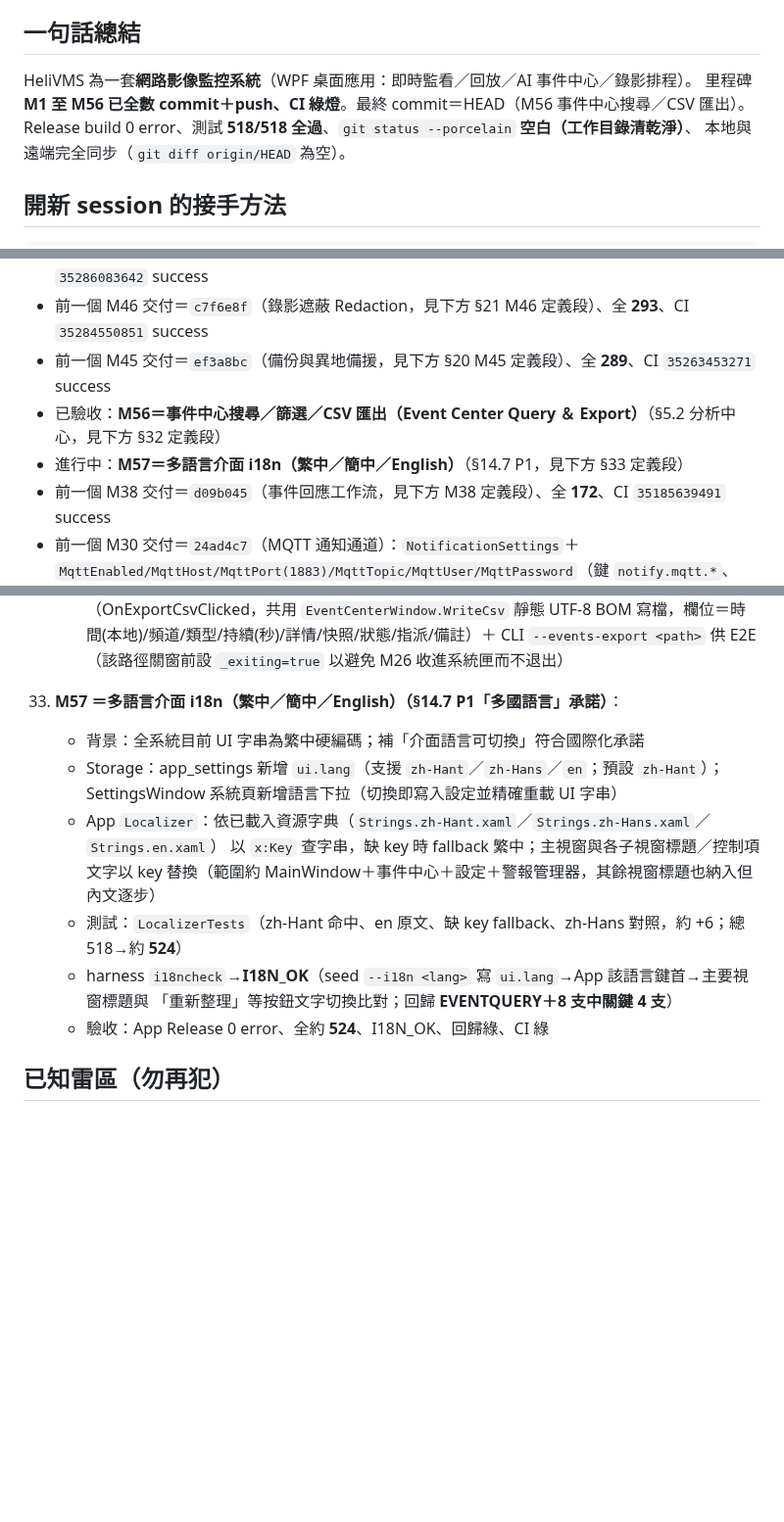
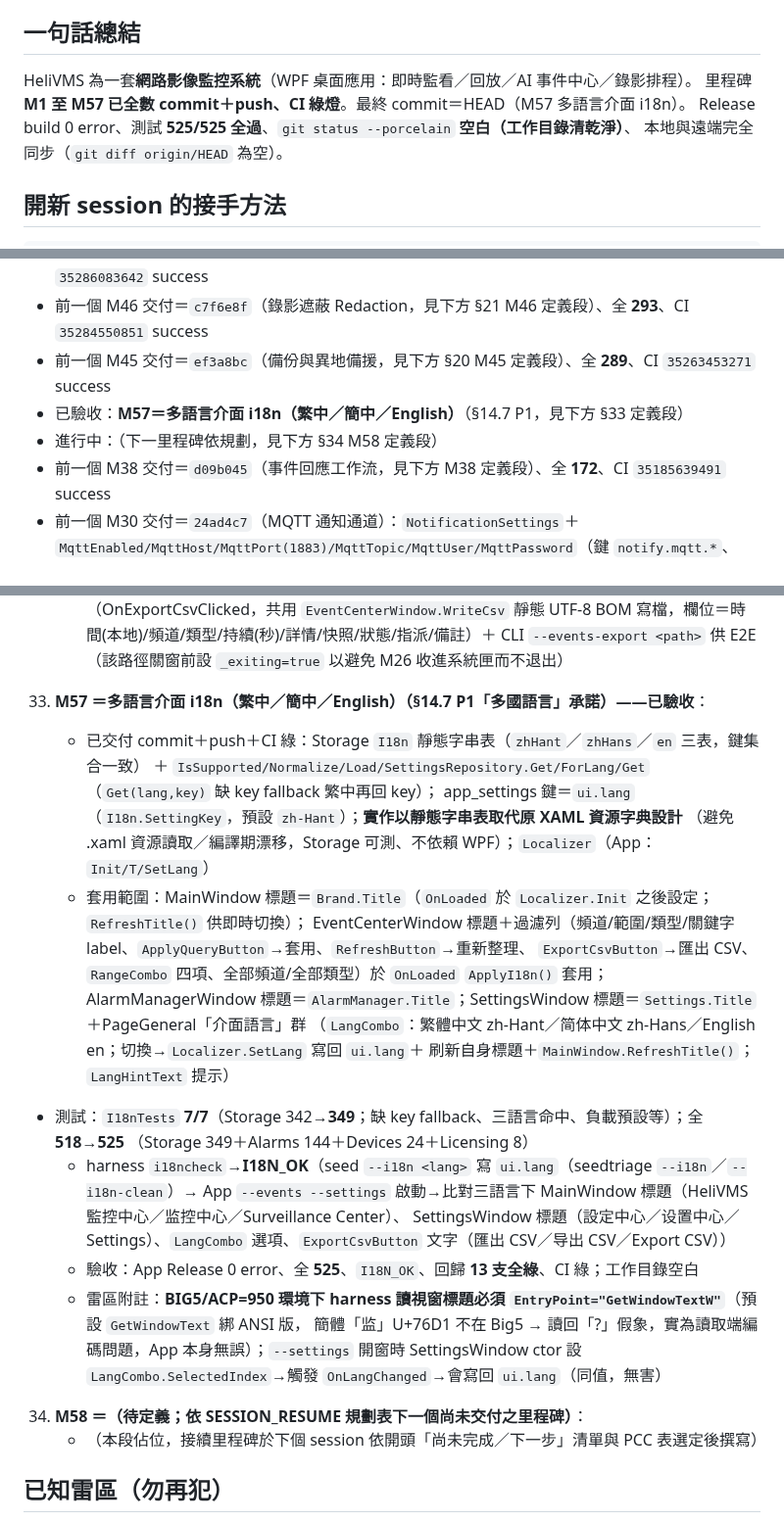
Before and after one commit to js0935/HeliVMS, a Markdown page: docs/SESSION_RESUME.md, 3 parts joined by grey strips. Shown at 98% size. Drawn GitHub-style; blank space fills up the shorter version.

Commit message:
docs：M57 snapshot——HEAD `5225a3a`、測試 525/525（Storage 349＋Alarms 144＋Devices 24＋Licensing 8）、CI `35537573067` success、harness i18ncheck→I18N_OK（seed --i18n zh-Hant/en/zh-Hans 寫 ui.lang→App --events --settings→主視窗標題HeliVMS 監控中心/Surveillance Center/监控中心＋設定視窗標題＋LangCombo 選項＋ExportCsvButton 文字匯出 CSV/Export CSV/导出 CSV 比對；GetWindowTextW 讀標題避開 Big5 ACP=950 ANSI 假象）＋13 支回歸全綠；§33 標已驗收並補實作說明（I18n 靜態字串表取代 XAML 資源字典避免漂移、Localizer Init 於 MainWindow OnLoaded、RefreshTitle、SettingsWindow 一般頁 LangCombo 即時切換寫回 ui.lang）；新增 §34 M58 定義段（佔位待下里程碑填寫）；頂部 M1–M57、518→525

```diff
--- a/docs/SESSION_RESUME.md
+++ b/docs/SESSION_RESUME.md
@@ -6,8 +6,8 @@
 
 ## 一句話總結
 HeliVMS 為一套**網路影像監控系統**（WPF 桌面應用：即時監看／回放／AI 事件中心／錄影排程）。
-里程碑 **M1 至 M56 已全數 commit＋push、CI 綠燈**。最終 commit＝HEAD（M56 事件中心搜尋／CSV 匯出）。
-Release build 0 error、測試 **518/518 全過**、`git status --porcelain` **空白（工作目錄清乾淨）**、
+里程碑 **M1 至 M57 已全數 commit＋push、CI 綠燈**。最終 commit＝HEAD（M57 多語言介面 i18n）。
+Release build 0 error、測試 **525/525 全過**、`git status --porcelain` **空白（工作目錄清乾淨）**、
 本地與遠端完全同步（`git diff origin/HEAD` 為空）。
 
 ## 開新 session 的接手方法
@@ -33,8 +34,8 @@ gh run list -L 3              # 預期全部 success
 - 前一個 M47 交付＝`f3c01e1`（警報管理器 Alarm Manager，見下方 §22 M47 定義段）、全 **299**、CI `35286083642` success
 - 前一個 M46 交付＝`c7f6e8f`（錄影遮蔽 Redaction，見下方 §21 M46 定義段）、全 **293**、CI `35284550851` success
 - 前一個 M45 交付＝`ef3a8bc`（備份與異地備援，見下方 §20 M45 定義段）、全 **289**、CI `35263453271` success
-- 已驗收：**M56＝事件中心搜尋／篩選／CSV 匯出（Event Center Query ＆ Export）**（§5.2 分析中心，見下方 §32 定義段）
-- 進行中：**M57＝多語言介面 i18n（繁中／簡中／English）**（§14.7 P1，見下方 §33 定義段）
+- 已驗收：**M57＝多語言介面 i18n（繁中／簡中／English）**（§14.7 P1，見下方 §33 定義段）
+- 進行中：（下一里程碑依規劃，見下方 §34 M58 定義段）
 - 前一個 M38 交付＝`d09b045`（事件回應工作流，見下方 M38 定義段）、全 **172**、CI `35185639491` success
 - 前一個 M30 交付＝`24ad4c7`（MQTT 通知通道）：`NotificationSettings`＋
   `MqttEnabled/MqttHost/MqttPort(1883)/MqttTopic/MqttUser/MqttPassword`（鍵 `notify.mqtt.*`、
@@ -827,17 +828,29 @@ gh run list -L 3              # 預期全部 success
       UTF-8 BOM 寫檔，欄位＝時間(本地)/頻道/類型/持續(秒)/詳情/快照/狀態/指派/備註）＋ CLI `--events-export <path>`
       供 E2E（該路徑關窗前設 `_exiting=true` 以避免 M26 收進系統匣而不退出）
 
-33. **M57 ＝多語言介面 i18n（繁中／簡中／English）（§14.7 P1「多國語言」承諾）**：
-    - 背景：全系統目前 UI 字串為繁中硬編碼；補「介面語言可切換」符合國際化承諾
-    - Storage：app_settings 新增 `ui.lang`（支援 `zh-Hant`／`zh-Hans`／`en`；預設 `zh-Hant`）；SettingsWindow
-      系統頁新增語言下拉（切換即寫入設定並精確重載 UI 字串）
-    - App `Localizer`：依已載入資源字典（`Strings.zh-Hant.xaml`／`Strings.zh-Hans.xaml`／`Strings.en.xaml`）
-      以 `x:Key` 查字串，缺 key 時 fallback 繁中；主視窗與各子視窗標題／控制項文字以 key 替換（範圍約
-      MainWindow＋事件中心＋設定＋警報管理器，其餘視窗標題也納入但內文逐步）
-    - 測試：`LocalizerTests`（zh-Hant 命中、en 原文、缺 key fallback、zh-Hans 對照，約 +6；總 518→約 **524**）
-    - harness `i18ncheck`→**I18N_OK**（seed `--i18n <lang>` 寫 `ui.lang`→App 該語言鍵首→主要視窗標題與
-      「重新整理」等按鈕文字切換比對；回歸 **EVENTQUERY＋8 支中關鍵 4 支**）
-    - 驗收：App Release 0 error、全約 **524**、I18N_OK、回歸綠、CI 綠
+33. **M57 ＝多語言介面 i18n（繁中／簡中／English）（§14.7 P1「多國語言」承諾）——已驗收**：
+    - 已交付 commit＋push＋CI 綠：Storage `I18n` 靜態字串表（`zhHant`／`zhHans`／`en` 三表，鍵集合一致）
+      ＋ `IsSupported/Normalize/Load/SettingsRepository.Get/ForLang/Get`（`Get(lang,key)` 缺 key fallback 繁中再回 key）；
+      app_settings 鍵＝`ui.lang`（`I18n.SettingKey`，預設 `zh-Hant`）；**實作以靜態字串表取代原 XAML 資源字典設計**
+      （避免 .xaml 資源讀取／編譯期漂移，Storage 可測、不依賴 WPF）；`Localizer`（App：`Init/T/SetLang`）
+    - 套用範圍：MainWindow 標題＝`Brand.Title`（`OnLoaded` 於 `Localizer.Init` 之後設定；`RefreshTitle()` 供即時切換）；
+      EventCenterWindow 標題＋過濾列（頻道/範圍/類型/關鍵字 label、`ApplyQueryButton`→套用、`RefreshButton`→重新整理、
+      `ExportCsvButton`→匯出 CSV、`RangeCombo` 四項、全部頻道/全部類型）於 `OnLoaded` `ApplyI18n()` 套用；
+      AlarmManagerWindow 標題＝`AlarmManager.Title`；SettingsWindow 標題＝`Settings.Title`＋PageGeneral「介面語言」群
+      （`LangCombo`：繁體中文 zh-Hant／简体中文 zh-Hans／English en；切換→`Localizer.SetLang` 寫回 `ui.lang`＋
+      刷新自身標題＋`MainWindow.RefreshTitle()`；`LangHintText` 提示）
+  - 測試：`I18nTests` **7/7**（Storage 342→**349**；缺 key fallback、三語言命中、負載預設等）；全 **518→525**
+    （Storage 349＋Alarms 144＋Devices 24＋Licensing 8）
+    - harness `i18ncheck`→**I18N_OK**（seed `--i18n <lang>` 寫 `ui.lang`（seedtriage `--i18n`／`--i18n-clean`）→
+      App `--events --settings` 啟動→比對三語言下 MainWindow 標題（HeliVMS 監控中心／监控中心／Surveillance Center）、
+      SettingsWindow 標題（設定中心／设置中心／Settings）、`LangCombo` 選項、`ExportCsvButton` 文字（匯出 CSV／导出 CSV／Export CSV））
+    - 驗收：App Release 0 error、全 **525**、`I18N_OK`、回歸 **13 支全綠**、CI 綠；工作目錄空白
+    - 雷區附註：**BIG5/ACP=950 環境下 harness 讀視窗標題必須 `EntryPoint="GetWindowTextW"`**（預設 `GetWindowText` 綁 ANSI 版，
+      簡體「监」U+76D1 不在 Big5 → 讀回「?」假象，實為讀取端編碼問題，App 本身無誤）；`--settings` 開窗時
+      SettingsWindow ctor 設 `LangCombo.SelectedIndex`→觸發 `OnLangChanged`→會寫回 `ui.lang`（同值，無害）
+
+34. **M58 ＝（待定義；依 SESSION_RESUME 規劃表下一個尚未交付之里程碑）**：
+    - （本段佔位，接續里程碑於下個 session 依開頭「尚未完成／下一步」清單與 PCC 表選定後撰寫）
 
 ## 已知雷區（勿再犯）
 - **harness `.ps1` 必須存成 UTF-8 with BOM**：寫檔工具產出的是 UTF-8 無 BOM，含中文的 `.ps1` 會被 PowerShell 5.1 以 ANSI/Big5 誤讀而**靜默破壞解析**（症狀：`Start-Process` 看似無效、App 根本沒啟動、`Get-Process HeliVMS.App` 找不到）。修法：`[System.IO.File]::WriteAllText($p,[System.IO.File]::ReadAllText($p,[System.Text.Encoding]::UTF8),(New-Object System.Text.UTF8Encoding($true)))`（temp/opencode 有 `fix-encoding.ps1`）
```
Also changed, not shown: other parts of docs/SESSION_RESUME.md (+3 -2 lines).
